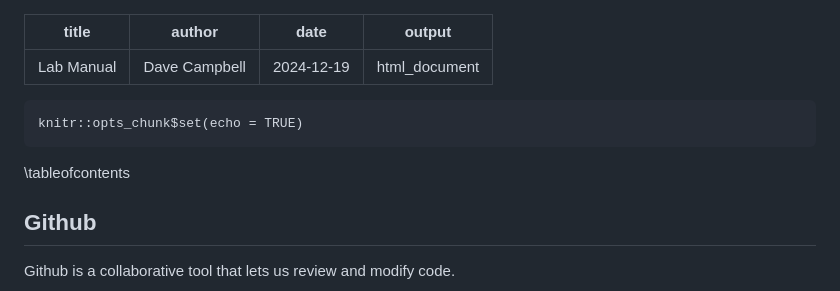
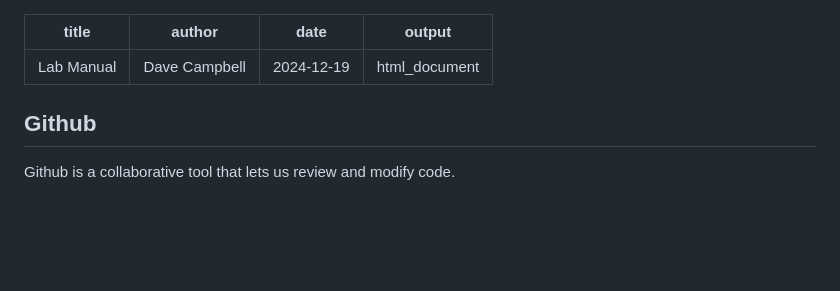
Before and after one commit to iamdavecampbell/Lab-Resources, a Markdown page: Readme.md, the part around the change. Rendered like a GitHub page; blank space fills up the shorter version.

Commit message:
updating

````diff
--- a/Readme.md
+++ b/Readme.md
@@ -4,12 +4,6 @@ author: "Dave Campbell"
 date: "2024-12-19"
 output: html_document
 ---
-
-```{r setup, include=FALSE}
-knitr::opts_chunk$set(echo = TRUE)
-```
-
-\tableofcontents
 
 
 
````
